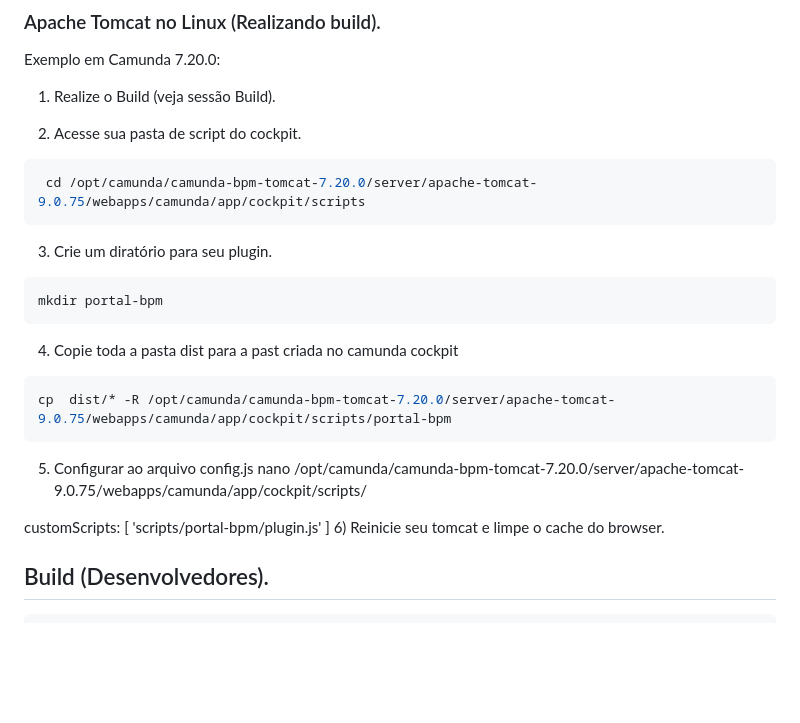
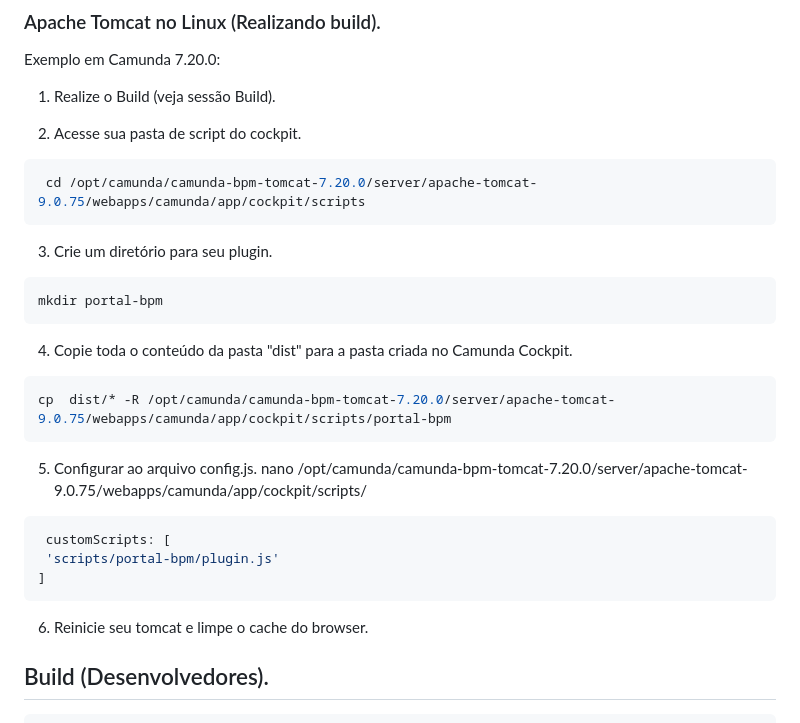
Before and after one commit to projeto-cade-unb/camunda-bpm-portal, a Markdown page: README.md, the part around the change. Rendered like a GitHub page; blank space fills up the shorter version.

Commit message:
alterado deploy

````diff
--- a/README.md
+++ b/README.md
@@ -52,24 +52,28 @@ Exemplo em Camunda 7.20.0:
  cd /opt/camunda/camunda-bpm-tomcat-7.20.0/server/apache-tomcat-9.0.75/webapps/camunda/app/cockpit/scripts
 ```
 
-3) Crie um diratório para seu plugin.
+3) Crie um diretório para seu plugin.
 
 ```bash
 mkdir portal-bpm
 ```
 
-4) Copie toda a pasta dist para a past criada no camunda cockpit
+4) Copie toda o conteúdo da pasta "dist" para a pasta criada no Camunda Cockpit.
 
 ```bash
 cp  dist/* -R /opt/camunda/camunda-bpm-tomcat-7.20.0/server/apache-tomcat-9.0.75/webapps/camunda/app/cockpit/scripts/portal-bpm
 ```
 
-5) Configurar ao arquivo config.js
+5) Configurar ao arquivo config.js.
 nano /opt/camunda/camunda-bpm-tomcat-7.20.0/server/apache-tomcat-9.0.75/webapps/camunda/app/cockpit/scripts/
 
+
+```js
  customScripts: [
  'scripts/portal-bpm/plugin.js'
 ]
+```
+
 6) Reinicie seu tomcat e limpe o cache do browser.
 
 Build (Desenvolvedores).
````
